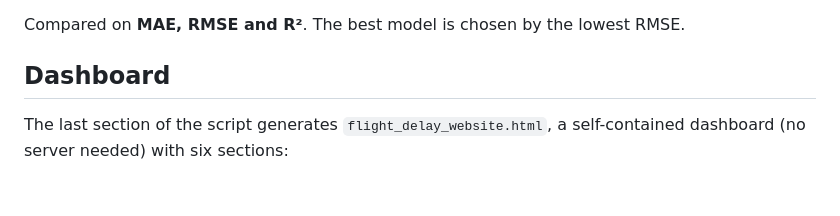
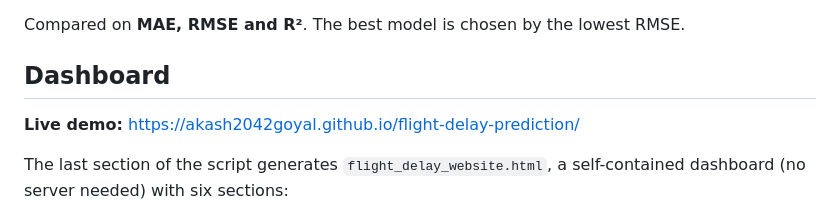
Before and after one commit to akash2042goyal/flight-delay-prediction, a Markdown page: README.md, the part around the change. Drawn GitHub-style; blank space fills up the shorter version.

Commit message:
Add live demo link

```diff
--- a/README.md
+++ b/README.md
@@ -84,6 +84,8 @@ Compared on **MAE, RMSE and R²**. The best model is chosen by the lowest RMSE.
 
 ## Dashboard
 
+**Live demo:** [https://akash2042goyal.github.io/flight-delay-prediction/](https://akash2042goyal.github.io/flight-delay-prediction/)
+
 The last section of the script generates `flight_delay_website.html`, a self-contained dashboard (no server needed) with six sections:
 
 1. **Overview:** headline numbers and the best models
```
